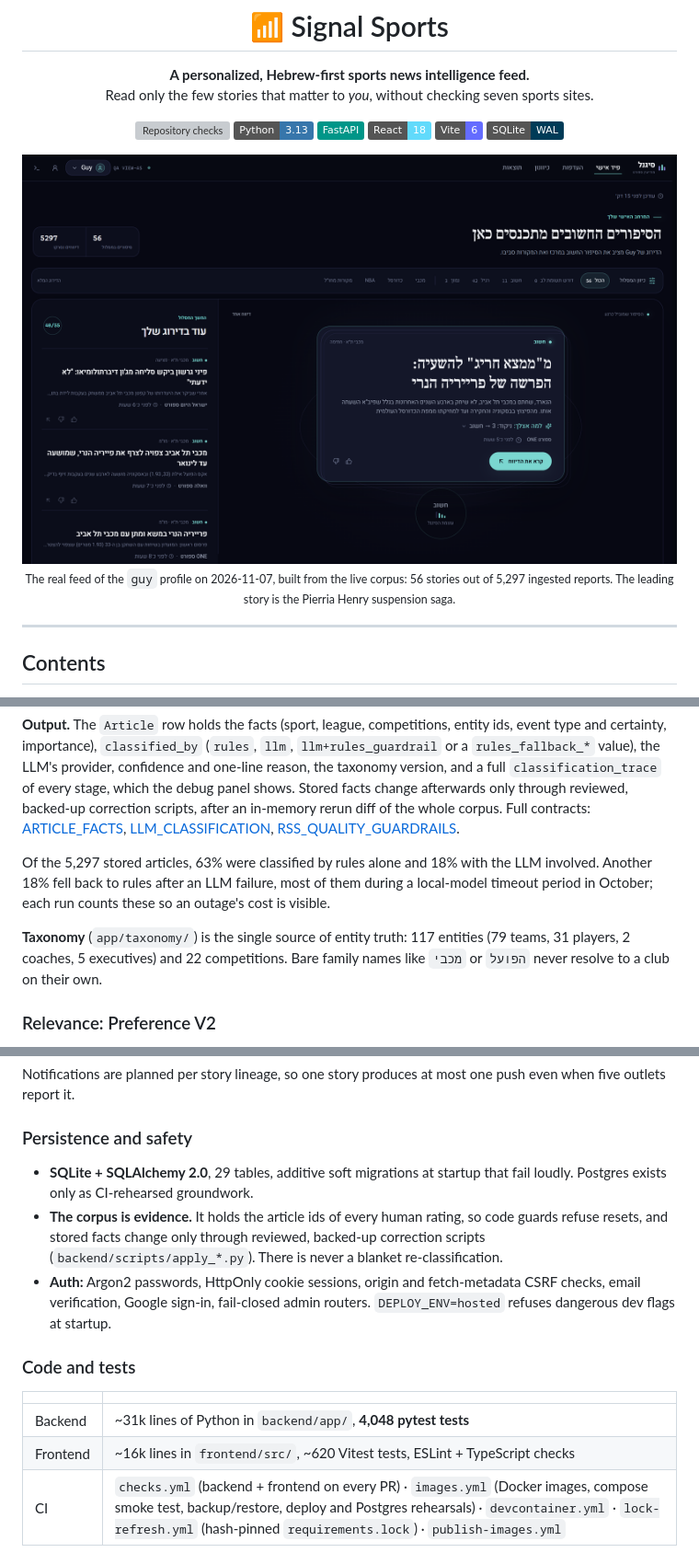
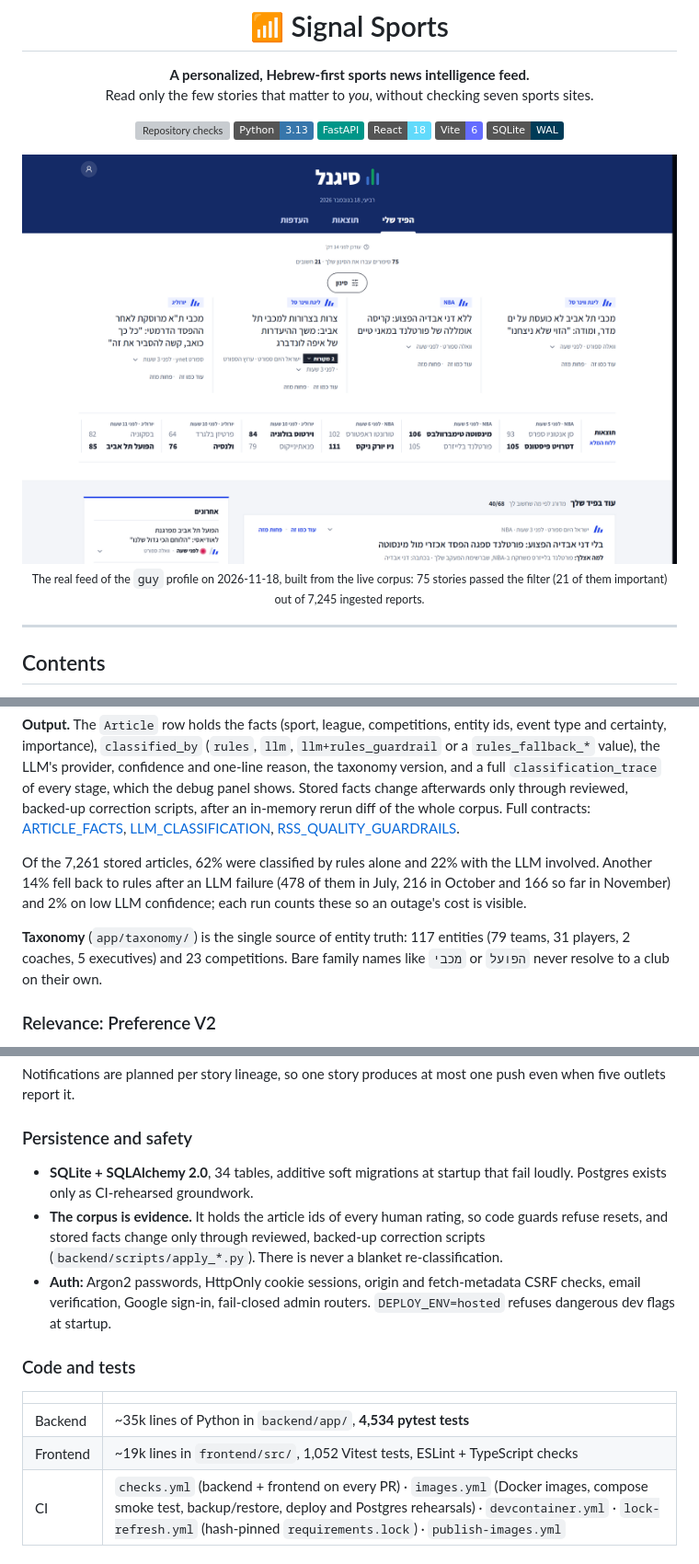
Before and after one commit to Guy-Navon/signal-sports, a Markdown page: README.md, 3 parts joined by grey strips. Shown at 92% size. Rendered like a GitHub page; pictures changed too: docs/assets/readme/feed.png; badges without logos; grey boxes are pictures that could not be loaded.

```diff
--- a/README.md
+++ b/README.md
@@ -16,6 +16,6 @@ Read only the few stories that matter to *you*, without checking seven sports si
 
-<sub>The real feed of the `guy` profile on 2026-11-07, built from the live corpus: 56 stories out of
-5,297 ingested reports. The leading story is the Pierria Henry suspension saga.</sub>
+<sub>The real feed of the `guy` profile on 2026-11-18, built from the live corpus: 75 stories passed
+the filter (21 of them important) out of 7,245 ingested reports.</sub>
 
 </div>
 
@@ -273,12 +288,13 @@ afterwards only through reviewed, backed-up correction scripts, after an in-memo
 whole corpus. Full contracts: [ARTICLE_FACTS](docs/ARTICLE_FACTS.md),
 [LLM_CLASSIFICATION](docs/LLM_CLASSIFICATION.md), [RSS_QUALITY_GUARDRAILS](docs/RSS_QUALITY_GUARDRAILS.md).
 
-Of the 5,297 stored articles, 63% were classified by rules alone and 18% with the LLM involved.
-Another 18% fell back to rules after an LLM failure, most of them during a local-model timeout
-period in October; each run counts these so an outage's cost is visible.
+Of the 7,261 stored articles, 62% were classified by rules alone and 22% with the LLM involved.
+Another 14% fell back to rules after an LLM failure (478 of them in July, 216 in October and 166
+so far in November) and 2% on low LLM confidence; each run counts these so an outage's cost is
+visible.
 
 **Taxonomy** (`app/taxonomy/`) is the single source of entity truth: 117 entities (79 teams,
-31 players, 2 coaches, 5 executives) and 22 competitions. Bare family names like `מכבי` or `הפועל`
+31 players, 2 coaches, 5 executives) and 23 competitions. Bare family names like `מכבי` or `הפועל`
 never resolve to a club on their own.
 
 ### Relevance: Preference V2
@@ -326,7 +342,7 @@ five outlets report it.
 
 ### Persistence and safety
 
-- **SQLite + SQLAlchemy 2.0**, 29 tables, additive soft migrations at startup that fail loudly.
+- **SQLite + SQLAlchemy 2.0**, 34 tables, additive soft migrations at startup that fail loudly.
   Postgres exists only as CI-rehearsed groundwork.
 - **The corpus is evidence.** It holds the article ids of every human rating, so code guards
   refuse resets, and stored facts change only through reviewed, backed-up correction scripts
@@ -339,8 +355,8 @@ five outlets report it.
 
 | | |
 |---|---|
-| Backend | ~31k lines of Python in `backend/app/`, **4,048 pytest tests** |
-| Frontend | ~16k lines in `frontend/src/`, ~620 Vitest tests, ESLint + TypeScript checks |
+| Backend | ~35k lines of Python in `backend/app/`, **4,534 pytest tests** |
+| Frontend | ~19k lines in `frontend/src/`, 1,052 Vitest tests, ESLint + TypeScript checks |
 | CI | `checks.yml` (backend + frontend on every PR) · `images.yml` (Docker images, compose smoke test, backup/restore, deploy and Postgres rehearsals) · `devcontainer.yml` · `lock-refresh.yml` (hash-pinned `requirements.lock`) · `publish-images.yml` |
 
 ### Design decisions
```
Also changed, not shown: other parts of README.md (+71 -51 lines), docs/assets/readme/debug.png, docs/assets/readme/feed-mobile.png, docs/assets/readme/preferences.png, docs/assets/readme/results.png.
